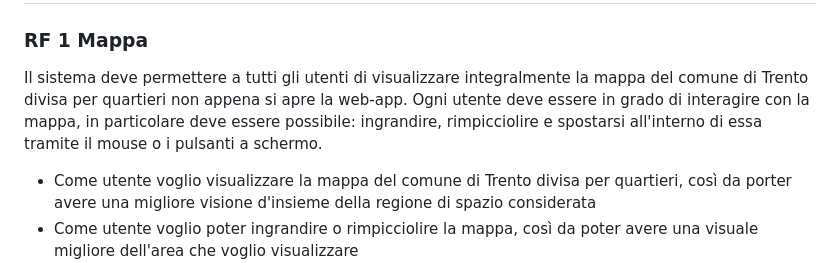
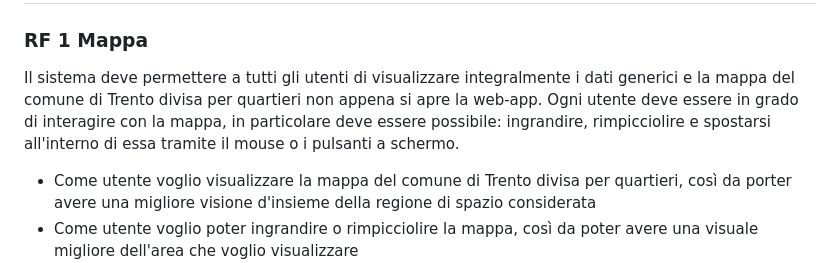
Before and after one commit to lucafano04/progettoIngenieriaSoftware, a Markdown page: deliverable/D3/userStories.md, the part around the change. Drawn GitHub-style.

Commit message:
refactor(D3): :recicle: refactor due to RF1 refactor

```diff
--- a/deliverable/D3/userStories.md
+++ b/deliverable/D3/userStories.md
@@ -1,7 +1,7 @@
 # Requisiti funzionali
 
 ### RF 1 Mappa
-Il sistema deve permettere a tutti gli utenti di visualizzare integralmente la mappa del comune di Trento divisa per quartieri non appena si apre la web-app. Ogni utente deve essere in grado di interagire con la mappa, in particolare deve essere possibile: ingrandire, rimpicciolire e spostarsi all'interno di essa tramite il mouse o i pulsanti a schermo.
+Il sistema deve permettere a tutti gli utenti di visualizzare integralmente i dati generici e la mappa del comune di Trento divisa per quartieri non appena si apre la web-app. Ogni utente deve essere in grado di interagire con la mappa, in particolare deve essere possibile: ingrandire, rimpicciolire e spostarsi all'interno di essa tramite il mouse o i pulsanti a schermo.
 - Come utente voglio visualizzare la mappa del comune di Trento divisa per quartieri, così da porter avere una migliore visione d'insieme della regione di spazio considerata
 - Come utente voglio poter ingrandire o rimpicciolire la mappa, così da poter avere una visuale migliore dell'area che voglio visualizzare
 - Come utente voglio poter spostare il focus della mappa, così da poter cambiare l'area che si sta visualizzando
```
